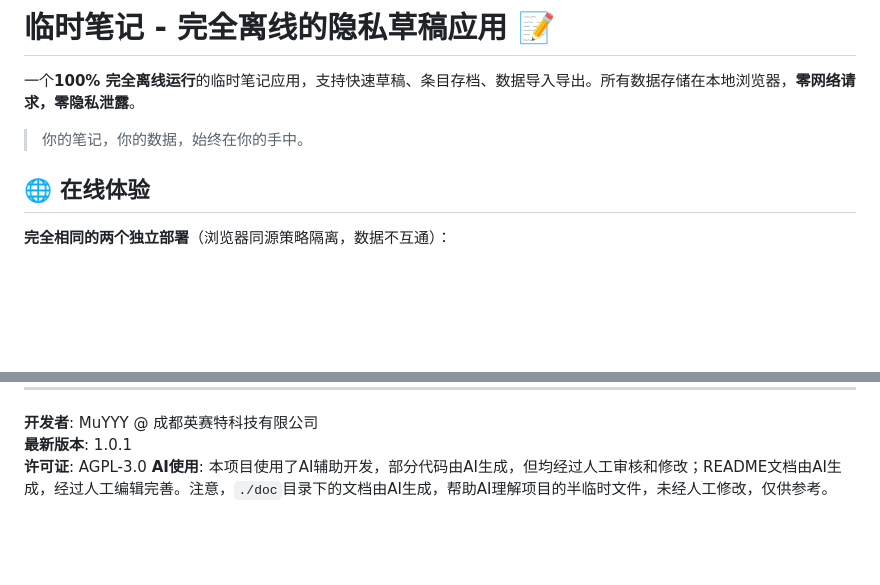
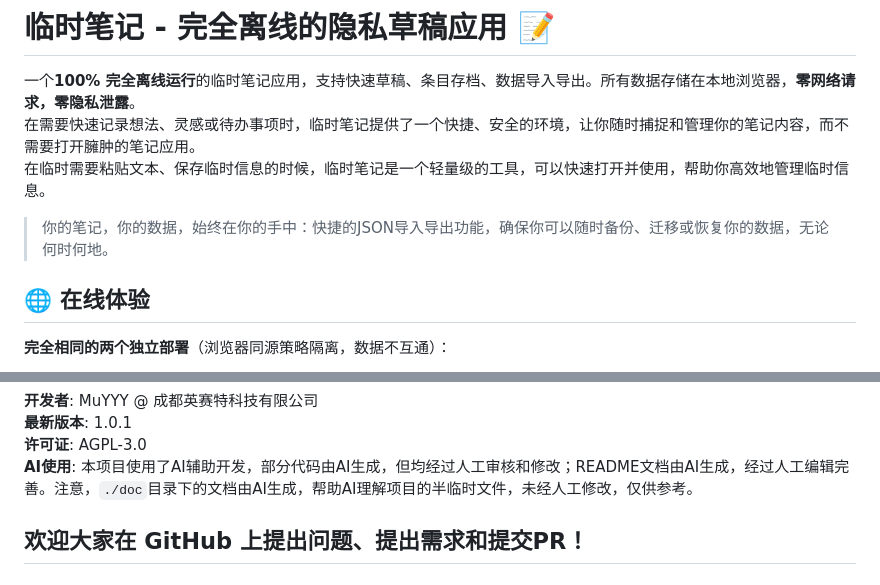
Before and after one commit to Muyu-Chen/Temp-Notes, a Markdown page: README.md, 2 parts joined by grey strips. Rendered like a GitHub page; blank space fills up the shorter version.

Commit message:
feat: update readme file

```diff
--- a/README.md
+++ b/README.md
@@ -1,8 +1,10 @@
 # 临时笔记 - 完全离线的隐私草稿应用 📝
 
 一个**100% 完全离线运行**的临时笔记应用，支持快速草稿、条目存档、数据导入导出。所有数据存储在本地浏览器，**零网络请求，零隐私泄露**。
+在需要快速记录想法、灵感或待办事项时，临时笔记提供了一个快捷、安全的环境，让你随时捕捉和管理你的笔记内容，而不需要打开臃肿的笔记应用。
+在临时需要粘贴文本、保存临时信息的时候，临时笔记是一个轻量级的工具，可以快速打开并使用，帮助你高效地管理临时信息。
 
-> 你的笔记，你的数据，始终在你的手中。
+> 你的笔记，你的数据，始终在你的手中：快捷的JSON导入导出功能，确保你可以随时备份、迁移或恢复你的数据，无论何时何地。
 
 ## 🌐 在线体验
 
@@ -234,3 +236,5 @@ Storage 持久化 + UIController 渲染
 **最新版本**: 1.0.1
 **许可证**: AGPL-3.0
 **AI使用**: 本项目使用了AI辅助开发，部分代码由AI生成，但均经过人工审核和修改；README文档由AI生成，经过人工编辑完善。注意，`./doc`目录下的文档由AI生成，帮助AI理解项目的半临时文件，未经人工修改，仅供参考。
+
+## 欢迎大家在 GitHub 上提出问题、提出需求和提交PR！
```
